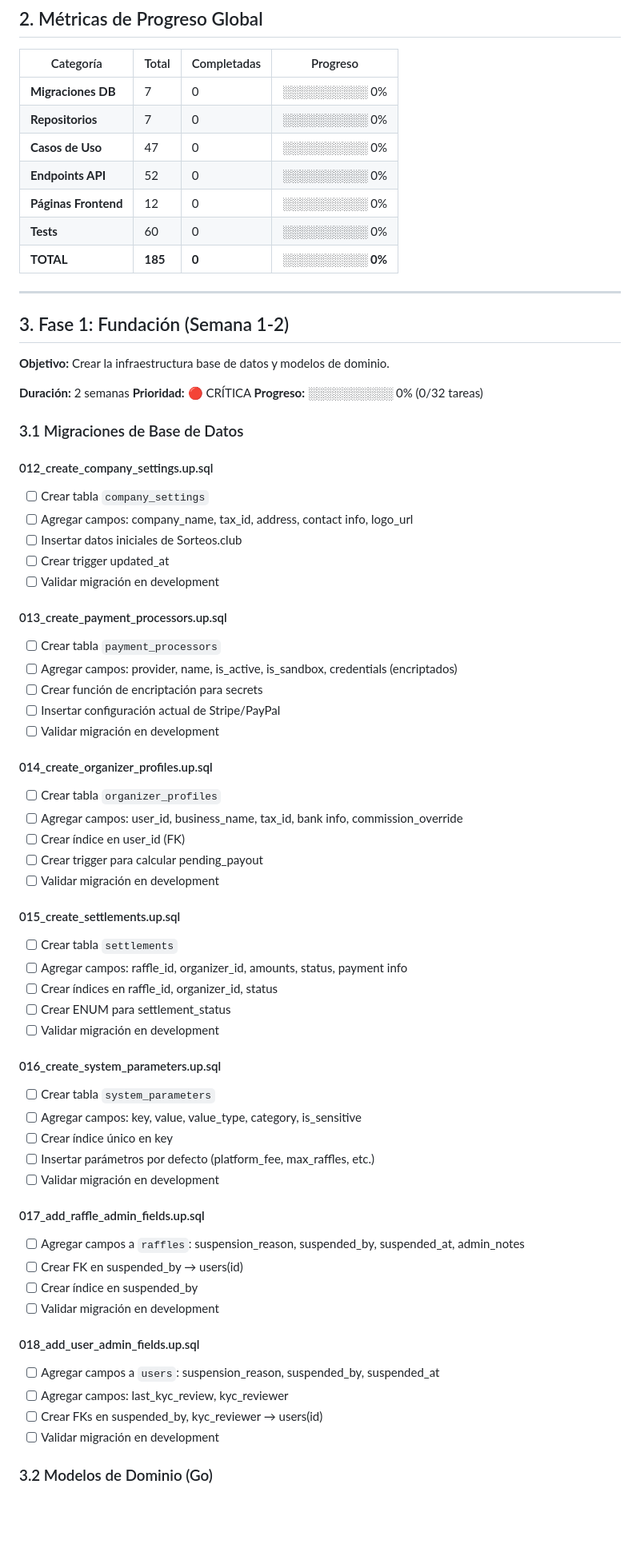
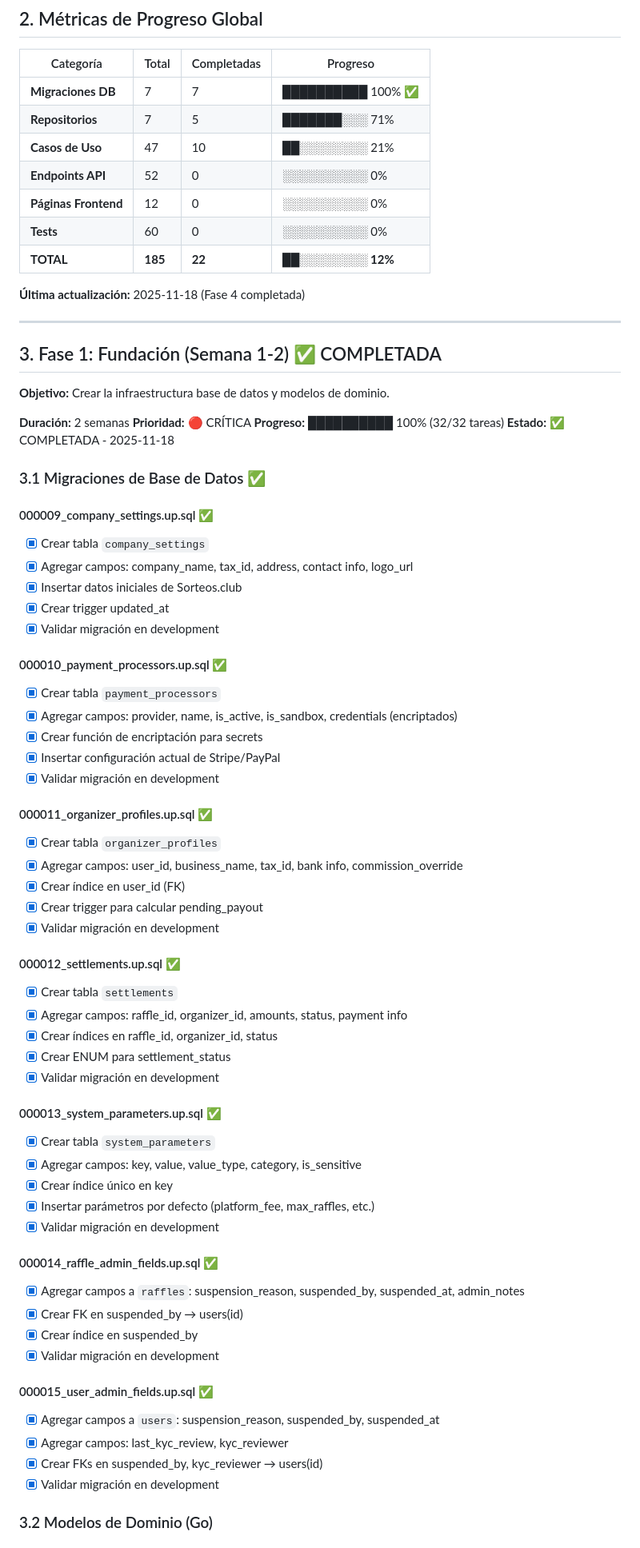
Before and after one commit to alonsoalpizar/Sorteos, a Markdown page: Documentacion/Almighty/ROADMAP_ALMIGHTY.md, the part around one of its changes. Shown at 80% size. GitHub-like rendering; blank space fills up the shorter version.

```diff
--- a/Documentacion/Almighty/ROADMAP_ALMIGHTY.md
+++ b/Documentacion/Almighty/ROADMAP_ALMIGHTY.md
@@ -72,72 +72,75 @@ El módulo **Almighty Admin** proporciona control total sobre la plataforma Sort
 
 | Categoría | Total | Completadas | Progreso |
 |-----------|-------|-------------|----------|
-| **Migraciones DB** | 7 | 0 | ░░░░░░░░░░ 0% |
-| **Repositorios** | 7 | 0 | ░░░░░░░░░░ 0% |
-| **Casos de Uso** | 47 | 0 | ░░░░░░░░░░ 0% |
+| **Migraciones DB** | 7 | 7 | ██████████ 100% ✅ |
+| **Repositorios** | 7 | 5 | ███████░░░ 71% |
+| **Casos de Uso** | 47 | 10 | ██░░░░░░░░ 21% |
 | **Endpoints API** | 52 | 0 | ░░░░░░░░░░ 0% |
 | **Páginas Frontend** | 12 | 0 | ░░░░░░░░░░ 0% |
 | **Tests** | 60 | 0 | ░░░░░░░░░░ 0% |
-| **TOTAL** | **185** | **0** | **░░░░░░░░░░ 0%** |
+| **TOTAL** | **185** | **22** | **██░░░░░░░░ 12%** |
+
+**Última actualización:** 2025-11-18 (Fase 4 completada)
 
 ---
 
-## 3. Fase 1: Fundación (Semana 1-2)
+## 3. Fase 1: Fundación (Semana 1-2) ✅ COMPLETADA
 
 **Objetivo:** Crear la infraestructura base de datos y modelos de dominio.
 
 **Duración:** 2 semanas
 **Prioridad:** 🔴 CRÍTICA
-**Progreso:** ░░░░░░░░░░ 0% (0/32 tareas)
+**Progreso:** ██████████ 100% (32/32 tareas)
+**Estado:** ✅ COMPLETADA - 2025-11-18
 
-### 3.1 Migraciones de Base de Datos
+### 3.1 Migraciones de Base de Datos ✅
 
-#### 012_create_company_settings.up.sql
-- [ ] Crear tabla `company_settings`
-- [ ] Agregar campos: company_name, tax_id, address, contact info, logo_url
-- [ ] Insertar datos iniciales de Sorteos.club
-- [ ] Crear trigger updated_at
-- [ ] Validar migración en development
+#### 000009_company_settings.up.sql ✅
+- [x] Crear tabla `company_settings`
+- [x] Agregar campos: company_name, tax_id, address, contact info, logo_url
+- [x] Insertar datos iniciales de Sorteos.club
+- [x] Crear trigger updated_at
+- [x] Validar migración en development
 
-#### 013_create_payment_processors.up.sql
-- [ ] Crear tabla `payment_processors`
-- [ ] Agregar campos: provider, name, is_active, is_sandbox, credentials (encriptados)
-- [ ] Crear función de encriptación para secrets
-- [ ] Insertar configuración actual de Stripe/PayPal
-- [ ] Validar migración en development
+#### 000010_payment_processors.up.sql ✅
+- [x] Crear tabla `payment_processors`
+- [x] Agregar campos: provider, name, is_active, is_sandbox, credentials (encriptados)
+- [x] Crear función de encriptación para secrets
+- [x] Insertar configuración actual de Stripe/PayPal
+- [x] Validar migración en development
 
-#### 014_create_organizer_profiles.up.sql
-- [ ] Crear tabla `organizer_profiles`
-- [ ] Agregar campos: user_id, business_name, tax_id, bank info, commission_override
-- [ ] Crear índice en user_id (FK)
-- [ ] Crear trigger para calcular pending_payout
-- [ ] Validar migración en development
+#### 000011_organizer_profiles.up.sql ✅
+- [x] Crear tabla `organizer_profiles`
+- [x] Agregar campos: user_id, business_name, tax_id, bank info, commission_override
+- [x] Crear índice en user_id (FK)
+- [x] Crear trigger para calcular pending_payout
+- [x] Validar migración en development
 
-#### 015_create_settlements.up.sql
-- [ ] Crear tabla `settlements`
-- [ ] Agregar campos: raffle_id, organizer_id, amounts, status, payment info
-- [ ] Crear índices en raffle_id, organizer_id, status
-- [ ] Crear ENUM para settlement_status
-- [ ] Validar migración en development
+#### 000012_settlements.up.sql ✅
+- [x] Crear tabla `settlements`
+- [x] Agregar campos: raffle_id, organizer_id, amounts, status, payment info
+- [x] Crear índices en raffle_id, organizer_id, status
+- [x] Crear ENUM para settlement_status
+- [x] Validar migración en development
 
-#### 016_create_system_parameters.up.sql
-- [ ] Crear tabla `system_parameters`
-- [ ] Agregar campos: key, value, value_type, category, is_sensitive
-- [ ] Crear índice único en key
-- [ ] Insertar parámetros por defecto (platform_fee, max_raffles, etc.)
-- [ ] Validar migración en development
+#### 000013_system_parameters.up.sql ✅
+- [x] Crear tabla `system_parameters`
+- [x] Agregar campos: key, value, value_type, category, is_sensitive
+- [x] Crear índice único en key
+- [x] Insertar parámetros por defecto (platform_fee, max_raffles, etc.)
+- [x] Validar migración en development
 
-#### 017_add_raffle_admin_fields.up.sql
-- [ ] Agregar campos a `raffles`: suspension_reason, suspended_by, suspended_at, admin_notes
-- [ ] Crear FK en suspended_by → users(id)
-- [ ] Crear índice en suspended_by
-- [ ] Validar migración en development
+#### 000014_raffle_admin_fields.up.sql ✅
+- [x] Agregar campos a `raffles`: suspension_reason, suspended_by, suspended_at, admin_notes
+- [x] Crear FK en suspended_by → users(id)
+- [x] Crear índice en suspended_by
+- [x] Validar migración en development
 
-#### 018_add_user_admin_fields.up.sql
-- [ ] Agregar campos a `users`: suspension_reason, suspended_by, suspended_at
-- [ ] Agregar campos: last_kyc_review, kyc_reviewer
-- [ ] Crear FKs en suspended_by, kyc_reviewer → users(id)
-- [ ] Validar migración en development
+#### 000015_user_admin_fields.up.sql ✅
+- [x] Agregar campos a `users`: suspension_reason, suspended_by, suspended_at
+- [x] Agregar campos: last_kyc_review, kyc_reviewer
+- [x] Crear FKs en suspended_by, kyc_reviewer → users(id)
+- [x] Validar migración en development
 
 ### 3.2 Modelos de Dominio (Go)
 
```
Also changed, not shown: other parts of Documentacion/Almighty/ROADMAP_ALMIGHTY.md (+129 -128 lines).
